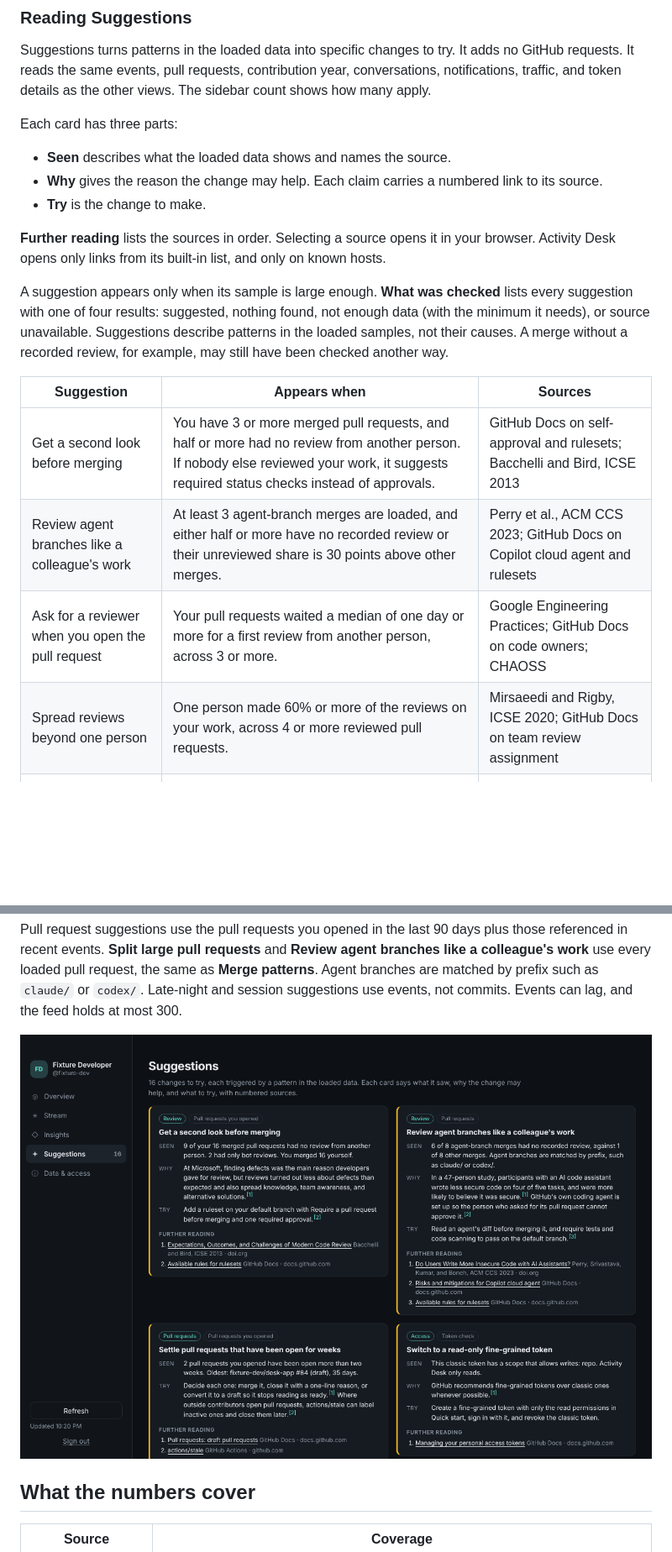
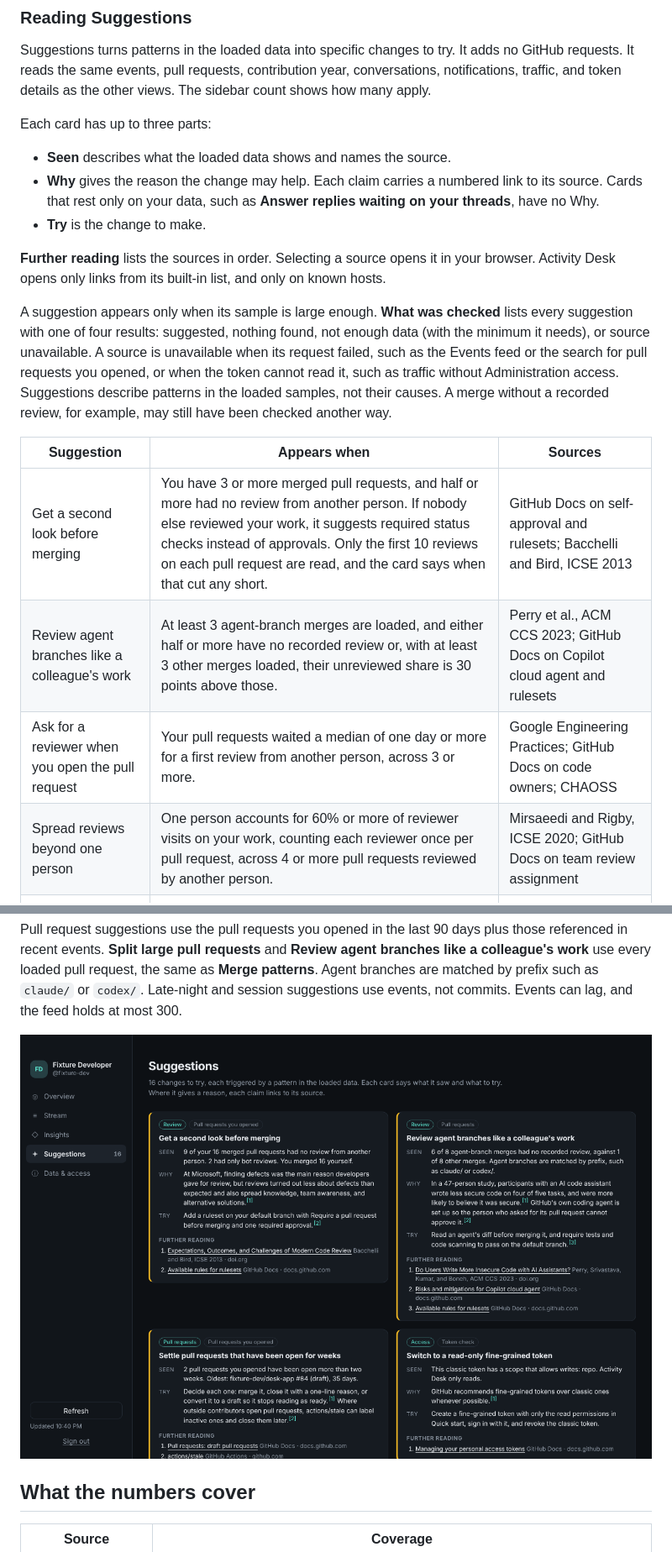
Before and after one commit to cgfixit/activity-desk, a Markdown page: docs/user-guide.md, 2 parts joined by grey strips. Shown at 84% size. Rendered like a GitHub page; pictures changed too: docs/screenshots/suggestions.png; blank space fills up the shorter version.

```diff
--- a/docs/user-guide.md
+++ b/docs/user-guide.md
@@ -71,22 +71,22 @@ Your events come from GitHub's Events feed, which lists only your own actions an
 
 Suggestions turns patterns in the loaded data into specific changes to try. It adds no GitHub requests. It reads the same events, pull requests, contribution year, conversations, notifications, traffic, and token details as the other views. The sidebar count shows how many apply.
 
-Each card has three parts:
+Each card has up to three parts:
 
 - **Seen** describes what the loaded data shows and names the source.
-- **Why** gives the reason the change may help. Each claim carries a numbered link to its source.
+- **Why** gives the reason the change may help. Each claim carries a numbered link to its source. Cards that rest only on your data, such as **Answer replies waiting on your threads**, have no Why.
 - **Try** is the change to make.
 
 **Further reading** lists the sources in order. Selecting a source opens it in your browser. Activity Desk opens only links from its built-in list, and only on known hosts.
 
-A suggestion appears only when its sample is large enough. **What was checked** lists every suggestion with one of four results: suggested, nothing found, not enough data (with the minimum it needs), or source unavailable. Suggestions describe patterns in the loaded samples, not their causes. A merge without a recorded review, for example, may still have been checked another way.
+A suggestion appears only when its sample is large enough. **What was checked** lists every suggestion with one of four results: suggested, nothing found, not enough data (with the minimum it needs), or source unavailable. A source is unavailable when its request failed, such as the Events feed or the search for pull requests you opened, or when the token cannot read it, such as traffic without Administration access. Suggestions describe patterns in the loaded samples, not their causes. A merge without a recorded review, for example, may still have been checked another way.
 
 | Suggestion | Appears when | Sources |
 | --- | --- | --- |
-| Get a second look before merging | You have 3 or more merged pull requests, and half or more had no review from another person. If nobody else reviewed your work, it suggests required status checks instead of approvals. | GitHub Docs on self-approval and rulesets; Bacchelli and Bird, ICSE 2013 |
-| Review agent branches like a colleague's work | At least 3 agent-branch merges are loaded, and either half or more have no recorded review or their unreviewed share is 30 points above other merges. | Perry et al., ACM CCS 2023; GitHub Docs on Copilot cloud agent and rulesets |
+| Get a second look before merging | You have 3 or more merged pull requests, and half or more had no review from another person. If nobody else reviewed your work, it suggests required status checks instead of approvals. Only the first 10 reviews on each pull request are read, and the card says when that cut any short. | GitHub Docs on self-approval and rulesets; Bacchelli and Bird, ICSE 2013 |
+| Review agent branches like a colleague's work | At least 3 agent-branch merges are loaded, and either half or more have no recorded review or, with at least 3 other merges loaded, their unreviewed share is 30 points above those. | Perry et al., ACM CCS 2023; GitHub Docs on Copilot cloud agent and rulesets |
 | Ask for a reviewer when you open the pull request | Your pull requests waited a median of one day or more for a first review from another person, across 3 or more. | Google Engineering Practices; GitHub Docs on code owners; CHAOSS |
-| Spread reviews beyond one person | One person made 60% or more of the reviews on your work, across 4 or more reviewed pull requests. | Mirsaeedi and Rigby, ICSE 2020; GitHub Docs on team review assignment |
+| Spread reviews beyond one person | One person accounts for 60% or more of reviewer visits on your work, counting each reviewer once per pull request, across 4 or more pull requests reviewed by another person. | Mirsaeedi and Rigby, ICSE 2020; GitHub Docs on team review assignment |
 | Split large pull requests | With 6 or more merges, either the larger half took at least twice as long to merge as the smaller half, or the median merge changed 400 lines or more. | Google Engineering Practices; Kudrjavets et al., MSR 2022 |
 | Settle pull requests that have been open for weeks | Two or more of your pull requests have been open more than 14 days, or one has been open more than 30. | GitHub Docs on drafts; actions/stale |
 | Agree on the approach before building | 30% or more of 4 or more finished pull requests you opened in the loaded events closed without merging. | GitHub Docs on drafts |
```
Also changed, not shown: other parts of docs/user-guide.md (+3 -3 lines), README.md (+1 -1 lines), 3 other files.
